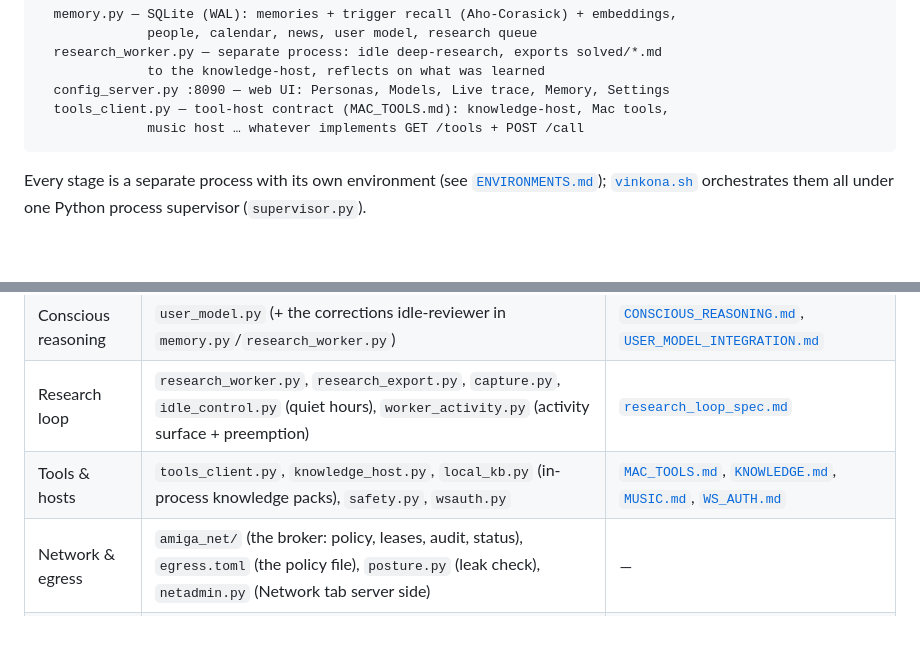
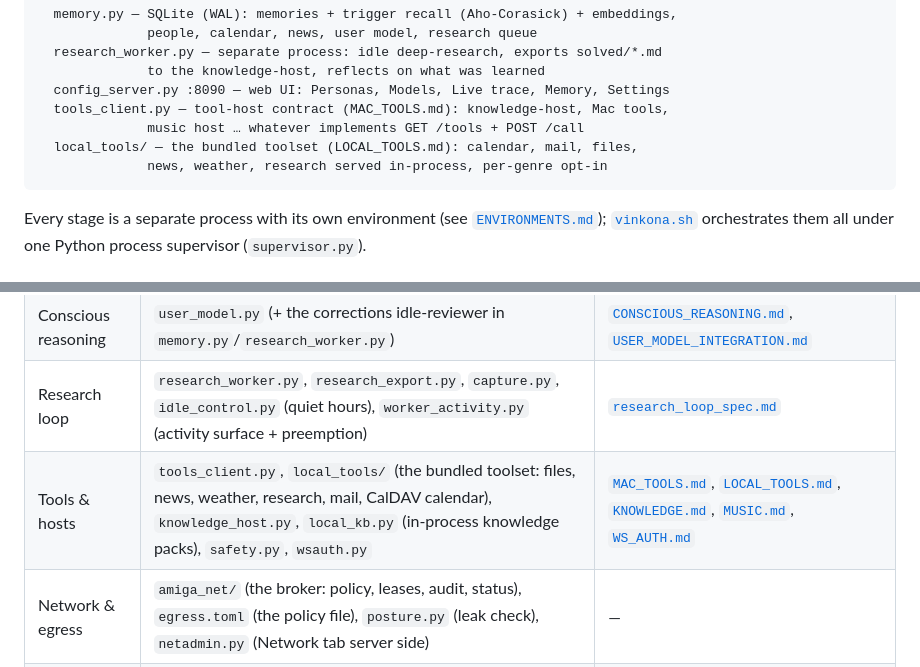
Before and after one commit to dantroline-sys/vinkona, a Markdown page: assistant/README.md, 2 parts joined by grey strips. Rendered like a GitHub page; blank space fills up the shorter version.

````diff
--- a/assistant/README.md
+++ b/assistant/README.md
@@ -44,6 +44,8 @@ in the [top-level README](../README.md).
   config_server.py :8090 — web UI: Personas, Models, Live trace, Memory, Settings
   tools_client.py — tool-host contract (MAC_TOOLS.md): knowledge-host, Mac tools,
               music host … whatever implements GET /tools + POST /call
+  local_tools/ — the bundled toolset (LOCAL_TOOLS.md): calendar, mail, files,
+              news, weather, research served in-process, per-genre opt-in
 ```
 
 Every stage is a separate process with its own environment (see
@@ -76,7 +78,7 @@ barge-in via VAD.
 | Memory & graphs | `memory.py`, `mind_graph.py` (durable chat-derived graph), `working_graph.py` (volatile per-conversation graph), `people.py`, `news_store.py`, `calendar_sync.py`, `calendar_resolve.py` | [`MEMORY_CONSOLIDATION.md`](MEMORY_CONSOLIDATION.md), [`working_memory_graph_spec.md`](working_memory_graph_spec.md) |
 | Conscious reasoning | `user_model.py` (+ the corrections idle-reviewer in `memory.py`/`research_worker.py`) | [`CONSCIOUS_REASONING.md`](CONSCIOUS_REASONING.md), [`USER_MODEL_INTEGRATION.md`](USER_MODEL_INTEGRATION.md) |
 | Research loop | `research_worker.py`, `research_export.py`, `capture.py`, `idle_control.py` (quiet hours), `worker_activity.py` (activity surface + preemption) | [`research_loop_spec.md`](research_loop_spec.md) |
-| Tools & hosts | `tools_client.py`, `knowledge_host.py`, `local_kb.py` (in-process knowledge packs), `safety.py`, `wsauth.py` | [`MAC_TOOLS.md`](MAC_TOOLS.md), [`KNOWLEDGE.md`](KNOWLEDGE.md), [`MUSIC.md`](MUSIC.md), [`WS_AUTH.md`](WS_AUTH.md) |
+| Tools & hosts | `tools_client.py`, `local_tools/` (the bundled toolset: files, news, weather, research, mail, CalDAV calendar), `knowledge_host.py`, `local_kb.py` (in-process knowledge packs), `safety.py`, `wsauth.py` | [`MAC_TOOLS.md`](MAC_TOOLS.md), [`LOCAL_TOOLS.md`](LOCAL_TOOLS.md), [`KNOWLEDGE.md`](KNOWLEDGE.md), [`MUSIC.md`](MUSIC.md), [`WS_AUTH.md`](WS_AUTH.md) |
 | Network & egress | `amiga_net/` (the broker: policy, leases, audit, status), `egress.toml` (the policy file), `posture.py` (leak check), `netadmin.py` (Network tab server side) | — |
 | Awareness | `timesense.py`, `spoken_time.py`, `ambient.py`, `spontaneity.py`, `pronouns.py` | [`NOTIFICATIONS.md`](NOTIFICATIONS.md) |
 | Config & UI | `config.py`, `confighelp.py`, `config_server.py`, `config_ui.html`, `chat_ui.html` | — |
````
Also changed, not shown: README.md (+86 -17 lines).
